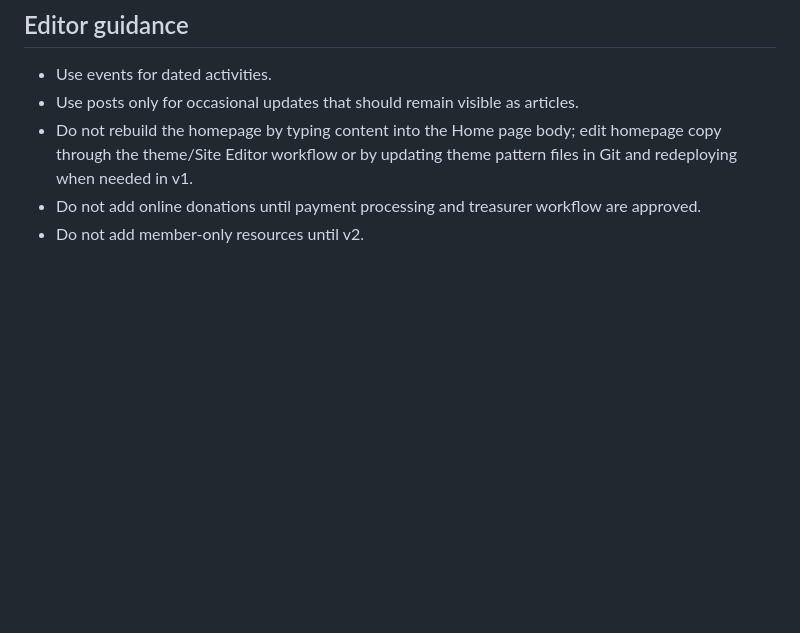
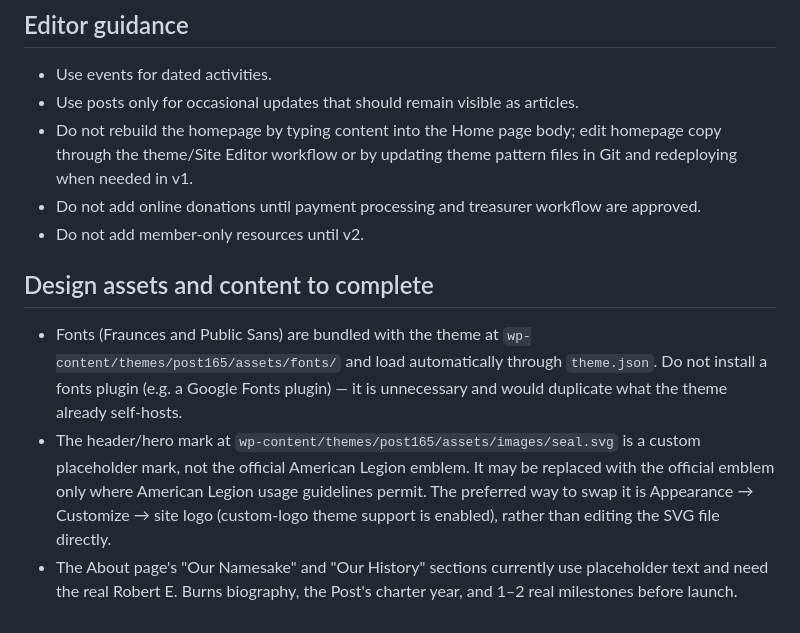
Before and after one commit to AndreRobitaille/wipost165, a Markdown page: docs/wordpress/setup.md, the part around the change. GitHub-like rendering; blank space fills up the shorter version.

```diff
--- a/docs/wordpress/setup.md
+++ b/docs/wordpress/setup.md
@@ -78,3 +78,9 @@ Confirm these details before publishing:
 - Do not rebuild the homepage by typing content into the Home page body; edit homepage copy through the theme/Site Editor workflow or by updating theme pattern files in Git and redeploying when needed in v1.
 - Do not add online donations until payment processing and treasurer workflow are approved.
 - Do not add member-only resources until v2.
+
+## Design assets and content to complete
+
+- Fonts (Fraunces and Public Sans) are bundled with the theme at `wp-content/themes/post165/assets/fonts/` and load automatically through `theme.json`. Do not install a fonts plugin (e.g. a Google Fonts plugin) — it is unnecessary and would duplicate what the theme already self-hosts.
+- The header/hero mark at `wp-content/themes/post165/assets/images/seal.svg` is a custom placeholder mark, not the official American Legion emblem. It may be replaced with the official emblem only where American Legion usage guidelines permit. The preferred way to swap it is Appearance → Customize → site logo (custom-logo theme support is enabled), rather than editing the SVG file directly.
+- The About page's "Our Namesake" and "Our History" sections currently use placeholder text and need the real Robert E. Burns biography, the Post's charter year, and 1–2 real milestones before launch.
```
Also changed, not shown: docs/HANDOFF.md (+16 -0 lines).
